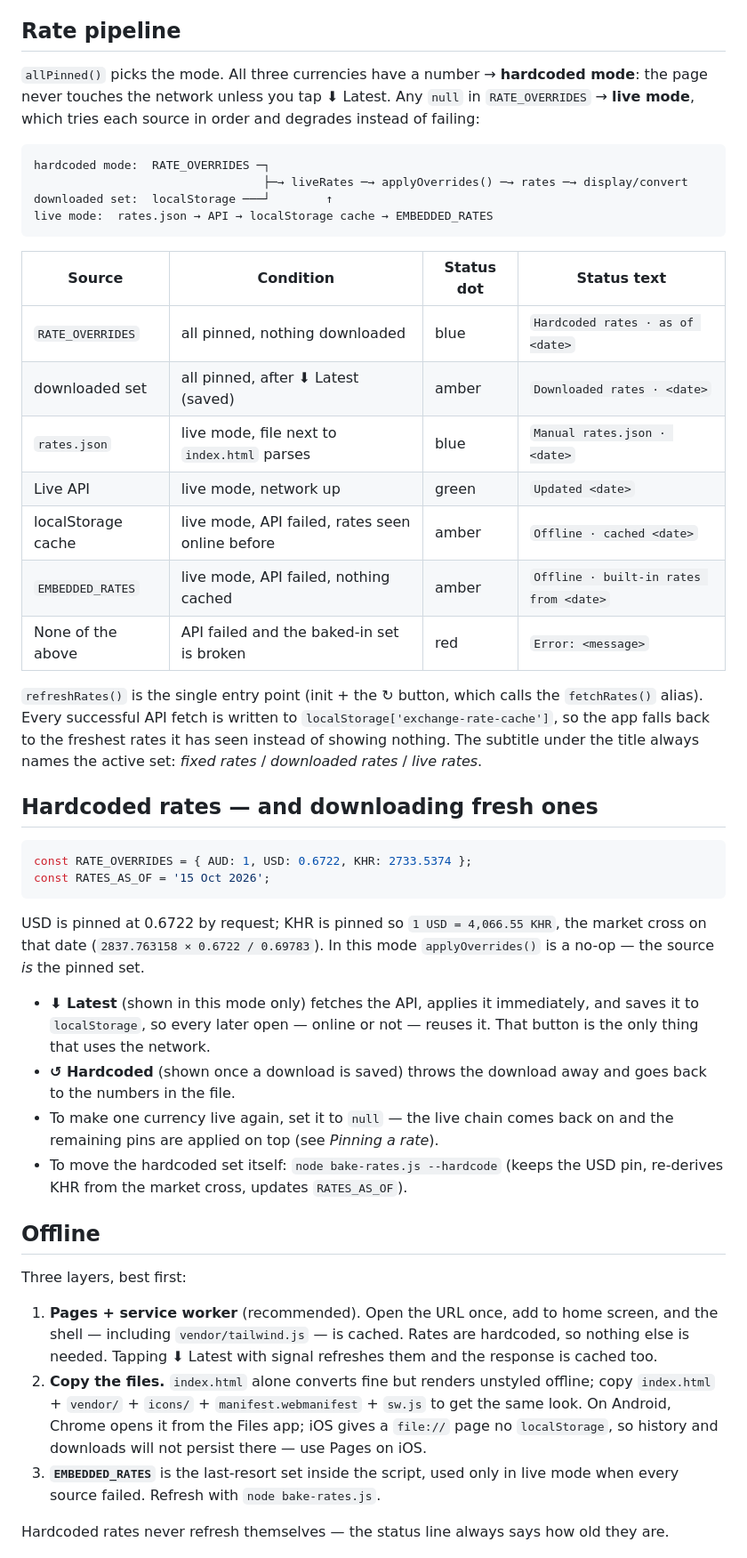
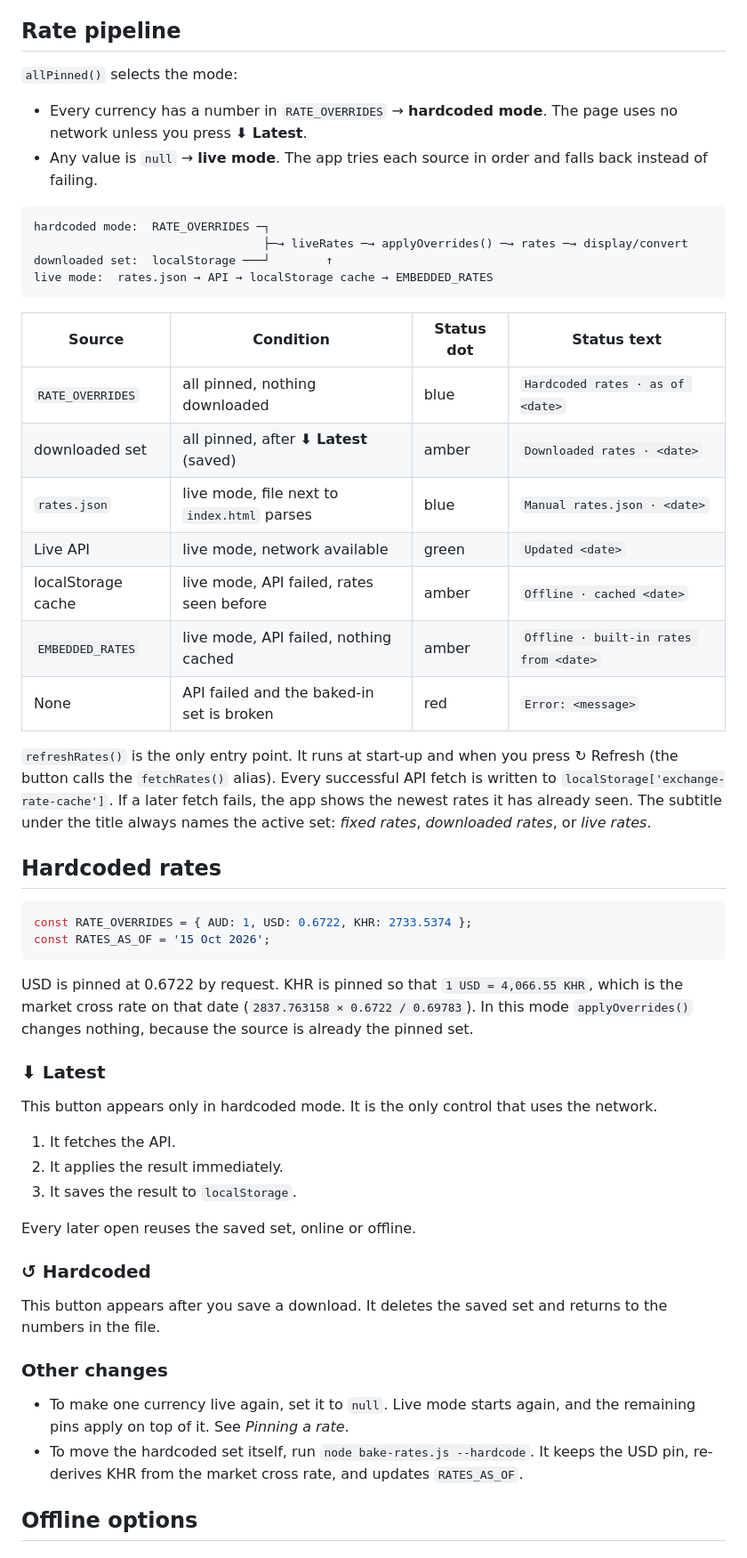
Before and after one commit to adamjen/currency-converter, a Markdown page: README.md, the part around one of its changes. Shown at 89% size. Rendered like a GitHub page.

````diff
--- a/README.md
+++ b/README.md
@@ -42,9 +77,12 @@ are fully symmetric — KHR→USD works exactly like USD→KHR.
 
 ## Rate pipeline
 
-`allPinned()` picks the mode. All three currencies have a number → **hardcoded mode**: the
-page never touches the network unless you tap ⬇ Latest. Any `null` in `RATE_OVERRIDES` →
-**live mode**, which tries each source in order and degrades instead of failing:
+`allPinned()` selects the mode:
+
+- Every currency has a number in `RATE_OVERRIDES` → **hardcoded mode**. The page uses no
+  network unless you press **⬇ Latest**.
+- Any value is `null` → **live mode**. The app tries each source in order and falls back
+  instead of failing.
 
 ```
 hardcoded mode:  RATE_OVERRIDES ─┐
@@ -56,52 +94,51 @@ live mode:  rates.json → API → localStorage cache → EMBEDDED_RATES
 | Source | Condition | Status dot | Status text |
 |---|---|---|---|
 | `RATE_OVERRIDES` | all pinned, nothing downloaded | blue | `Hardcoded rates · as of <date>` |
-| downloaded set | all pinned, after ⬇ Latest (saved) | amber | `Downloaded rates · <date>` |
+| downloaded set | all pinned, after **⬇ Latest** (saved) | amber | `Downloaded rates · <date>` |
 | `rates.json` | live mode, file next to `index.html` parses | blue | `Manual rates.json · <date>` |
-| Live API | live mode, network up | green | `Updated <date>` |
-| localStorage cache | live mode, API failed, rates seen online before | amber | `Offline · cached <date>` |
+| Live API | live mode, network available | green | `Updated <date>` |
+| localStorage cache | live mode, API failed, rates seen before | amber | `Offline · cached <date>` |
 | `EMBEDDED_RATES` | live mode, API failed, nothing cached | amber | `Offline · built-in rates from <date>` |
-| None of the above | API failed and the baked-in set is broken | red | `Error: <message>` |
+| None | API failed and the baked-in set is broken | red | `Error: <message>` |
 
-`refreshRates()` is the single entry point (init + the ↻ button, which calls the
-`fetchRates()` alias). Every successful API fetch is written to
-`localStorage['exchange-rate-cache']`, so the app falls back to the freshest rates it has seen
-instead of showing nothing. The subtitle under the title always names the active set: *fixed
-rates* / *downloaded rates* / *live rates*.
+`refreshRates()` is the only entry point. It runs at start-up and when you press ↻ Refresh
+(the button calls the `fetchRates()` alias). Every successful API fetch is written to
+`localStorage['exchange-rate-cache']`. If a later fetch fails, the app shows the newest rates
+it has already seen. The subtitle under the title always names the active set: *fixed rates*,
+*downloaded rates*, or *live rates*.
 
-## Hardcoded rates — and downloading fresh ones
+## Hardcoded rates
 
 ```js
 const RATE_OVERRIDES = { AUD: 1, USD: 0.6722, KHR: 2733.5374 };
 const RATES_AS_OF = '15 Oct 2026';
 ```
 
-USD is pinned at 0.6722 by request; KHR is pinned so `1 USD = 4,066.55 KHR`, the market cross
-on that date (`2837.763158 × 0.6722 / 0.69783`). In this mode `applyOverrides()` is a no-op —
-the source *is* the pinned set.
+USD is pinned at 0.6722 by request. KHR is pinned so that `1 USD = 4,066.55 KHR`, which is the
+market cross rate on that date (`2837.763158 × 0.6722 / 0.69783`). In this mode
+`applyOverrides()` changes nothing, because the source is already the pinned set.
 
-- **⬇ Latest** (shown in this mode only) fetches the API, applies it immediately, and saves it
-  to `localStorage`, so every later open — online or not — reuses it. That button is the only
-  thing that uses the network.
-- **↺ Hardcoded** (shown once a download is saved) throws the download away and goes back to
-  the numbers in the file.
-- To make one currency live again, set it to `null` — the live chain comes back on and the
-  remaining pins are applied on top (see *Pinning a rate*).
-- To move the hardcoded set itself: `node bake-rates.js --hardcode` (keeps the USD pin, re-derives
-  KHR from the market cross, updates `RATES_AS_OF`).
+### ⬇ Latest
 
-## Offline
+This button appears only in hardcoded mode. It is the only control that uses the network.
 
-Three layers, best first:
+1. It fetches the API.
+2. It applies the result immediately.
+3. It saves the result to `localStorage`.
 
-1. **Pages + service worker** (recommended). Open the URL once, add to home screen, and the
-   shell — including `vendor/tailwind.js` — is cached. Rates are hardcoded, so nothing else is
-   needed. Tapping ⬇ Latest with signal refreshes them and the response is cached too.
-2. **Copy the files.** `index.html` alone converts fine but renders unstyled offline; copy
-   `index.html` + `vendor/` + `icons/` + `manifest.webmanifest` + `sw.js` to get the same look.
-   On Android, Chrome opens it from the Files app; iOS gives a `file://` page no `localStorage`,
-   so history and downloads will not persist there — use Pages on iOS.
-3. **`EMBEDDED_RATES`** is the last-resort set inside the script, used only in live mode when
-   every source failed. Refresh with `node bake-rates.js`.
+Every later open reuses the saved set, online or offline.
 
-Hardcoded rates never refresh themselves — the status line always says how old they are.
+### ↺ Hardcoded
+
+This button appears after you save a download. It deletes the saved set and returns to the
+numbers in the file.
+
+### Other changes
+
+- To make one currency live again, set it to `null`. Live mode starts again, and the remaining
+  pins apply on top of it. See *Pinning a rate*.
+- To move the hardcoded set itself, run `node bake-rates.js --hardcode`. It keeps the USD pin,
+  re-derives KHR from the market cross rate, and updates `RATES_AS_OF`.
+
+## Offline options
+
````
Also changed, not shown: other parts of README.md (+152 -86 lines).
